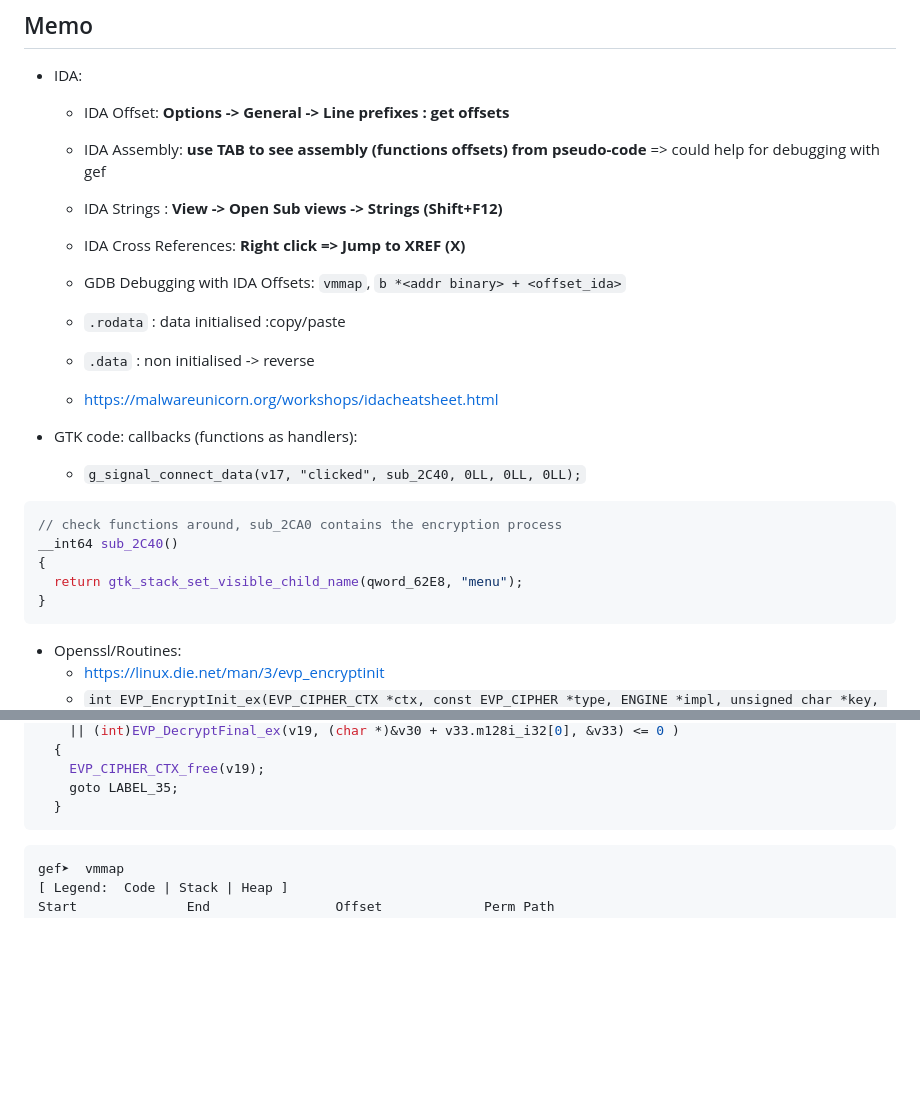
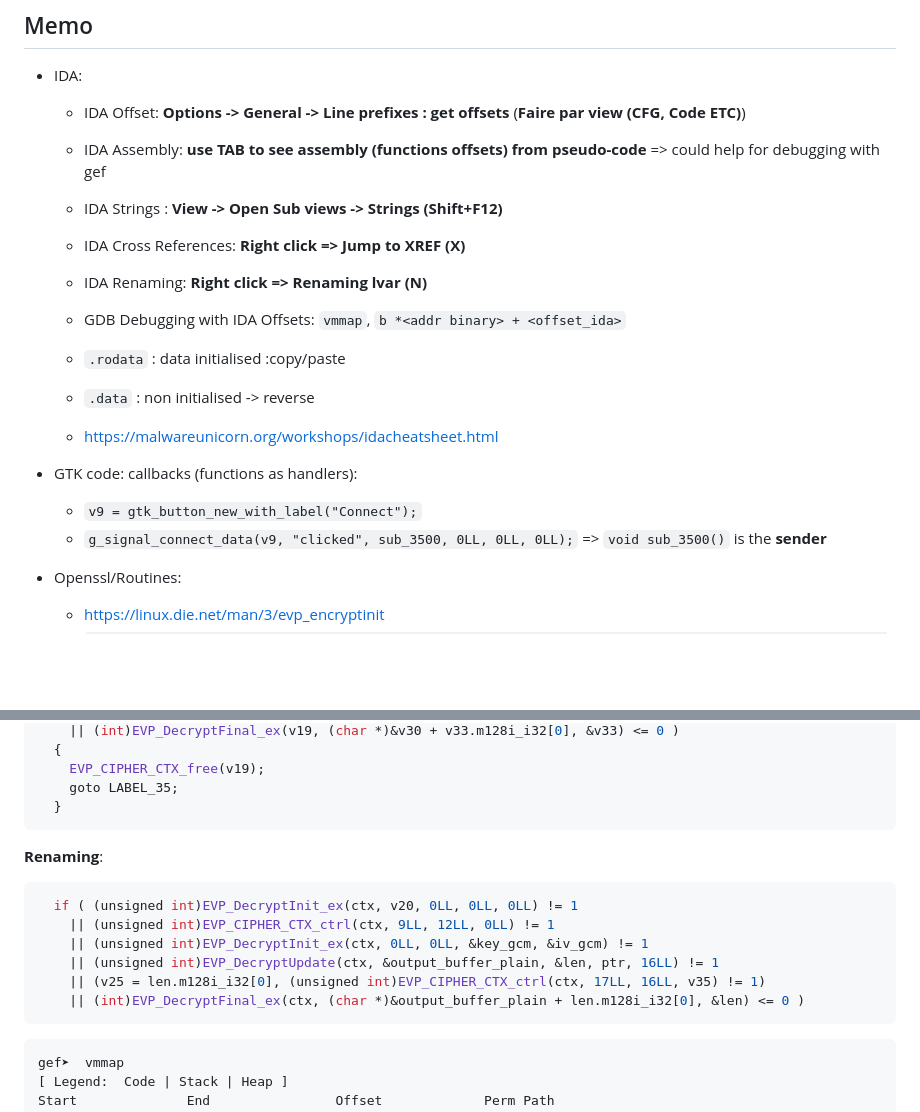
Before and after one commit to 4nuit/Hacking, a Markdown page: reverse/Reversing_Crypto/README.md, 2 parts joined by grey strips. GitHub-like rendering; blank space fills up the shorter version.

````diff
--- a/reverse/Reversing_Crypto/README.md
+++ b/reverse/Reversing_Crypto/README.md
@@ -1,27 +1,20 @@
 ## Memo
 
 - IDA:
-	- IDA Offset: **Options -> General -> Line prefixes : get offsets**
+	- IDA Offset: **Options -> General -> Line prefixes : get offsets** (**Faire par view (CFG, Code ETC)**)
 	- IDA Assembly: **use TAB to see assembly (functions offsets) from pseudo-code** => could help for debugging with gef
 	- IDA Strings :  **View -> Open Sub views -> Strings (Shift+F12)**
 	- IDA Cross References: **Right click => Jump to XREF (X)**
+	- IDA Renaming: **Right click => Renaming lvar (N)**
 
     - GDB Debugging with IDA Offsets: `vmmap`, `b *<addr binary> + <offset_ida>`
 	- `.rodata` : data initialised :copy/paste
 	- `.data` : non initialised -> reverse
 	- https://malwareunicorn.org/workshops/idacheatsheet.html
 
-
 - GTK code: callbacks (functions as handlers):
-    - `g_signal_connect_data(v17, "clicked", sub_2C40, 0LL, 0LL, 0LL);`
-
-```c
-// check functions around, sub_2CA0 contains the encryption process
-__int64 sub_2C40()
-{
-  return gtk_stack_set_visible_child_name(qword_62E8, "menu");
-}
-```
+    - `v9 = gtk_button_new_with_label("Connect");`
+    - `g_signal_connect_data(v9, "clicked", sub_3500, 0LL, 0LL, 0LL);` => `void sub_3500()` is the **sender**
 
 - Openssl/Routines:
 	- https://linux.die.net/man/3/evp_encryptinit
@@ -86,6 +86,16 @@ The **next 32 bytes** contain the decrypted packet:
   }
 ```
 
+**Renaming**:
+
+```c
+  if ( (unsigned int)EVP_DecryptInit_ex(ctx, v20, 0LL, 0LL, 0LL) != 1
+    || (unsigned int)EVP_CIPHER_CTX_ctrl(ctx, 9LL, 12LL, 0LL) != 1
+    || (unsigned int)EVP_DecryptInit_ex(ctx, 0LL, 0LL, &key_gcm, &iv_gcm) != 1
+    || (unsigned int)EVP_DecryptUpdate(ctx, &output_buffer_plain, &len, ptr, 16LL) != 1
+    || (v25 = len.m128i_i32[0], (unsigned int)EVP_CIPHER_CTX_ctrl(ctx, 17LL, 16LL, v35) != 1)
+    || (int)EVP_DecryptFinal_ex(ctx, (char *)&output_buffer_plain + len.m128i_i32[0], &len) <= 0 )
+```
 
 ```bash
 gef➤  vmmap
````
Also changed, not shown: other parts of reverse/Reversing_Crypto/README.md (+71 -0 lines).
